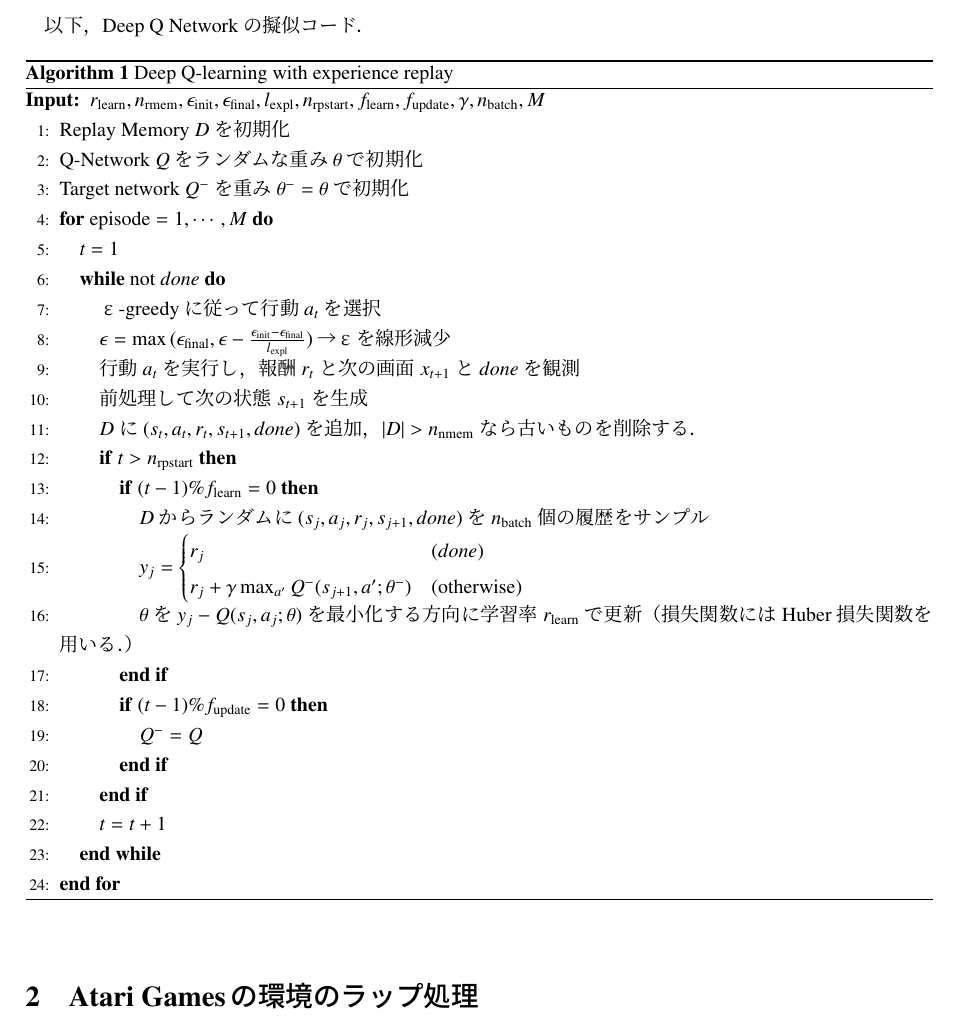
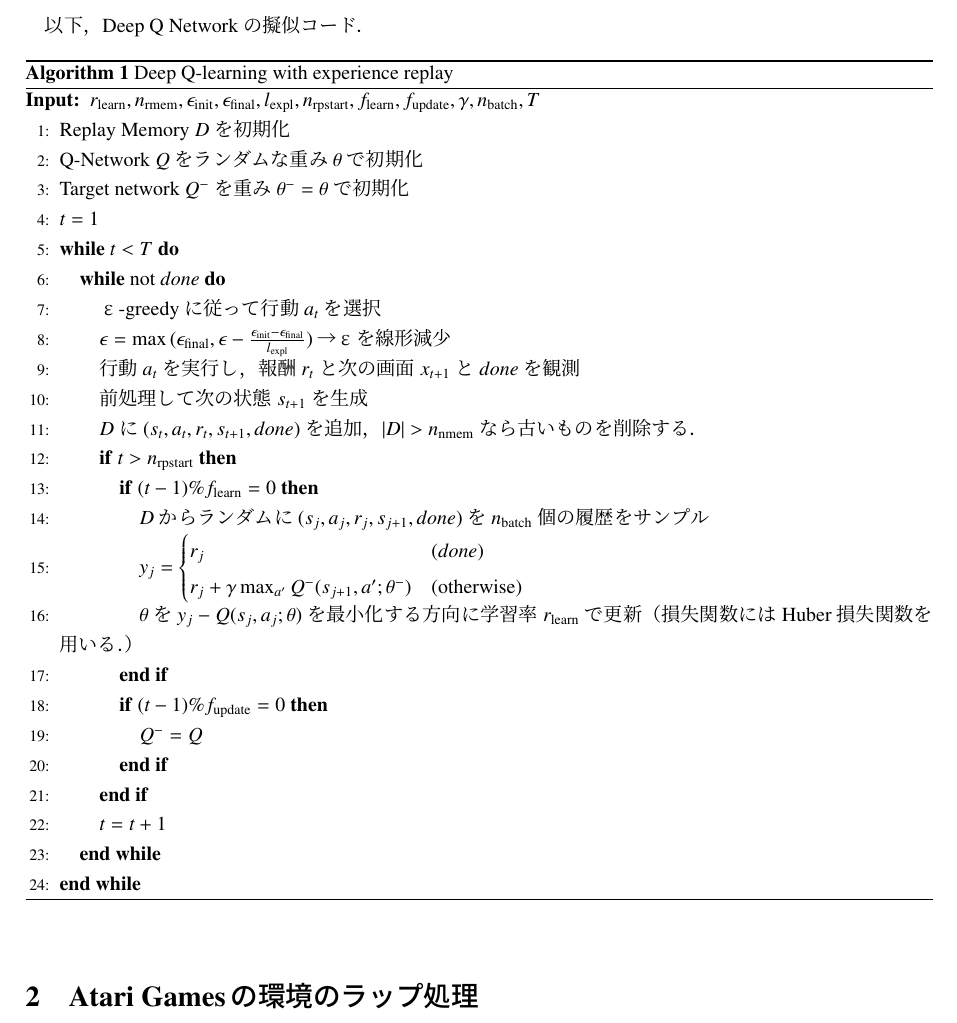
Before and after one commit to bakanaouji/deep-q-network, a LaTeX document (Tex/main.tex): part of page 1 of 3, cut so that both start at the same text. Compiled offline with pLaTeX and dvipdfmx.

Commit message:
擬似コード編集

```diff
--- a/Tex/main.tex
+++ b/Tex/main.tex
@@ -34,12 +34,12 @@
 \caption{Deep Q-learning with experience replay}
 \label{alg:dqn}
 \begin{algorithmic}[1]
-\REQUIRE $r_{\mathrm{learn}},n_{\mathrm{rmem}},\epsilon_{\mathrm{init}},\epsilon_{\mathrm{final}},l_{\mathrm{expl}},n_{\mathrm{rpstart}},f_{\mathrm{learn}},f_{\mathrm{update}},\gamma,n_{\mathrm{batch}}, M$
+\REQUIRE $r_{\mathrm{learn}},n_{\mathrm{rmem}},\epsilon_{\mathrm{init}},\epsilon_{\mathrm{final}},l_{\mathrm{expl}},n_{\mathrm{rpstart}},f_{\mathrm{learn}},f_{\mathrm{update}},\gamma,n_{\mathrm{batch}}, T$
 \STATE Replay Memory$~D$を初期化
 \STATE Q-Network$~Q$をランダムな重み$\theta$で初期化
 \STATE Target network$~Q^-$を重み$\theta^-=\theta$で初期化
-\FOR{$\mathrm{episode}=1,\cdots,M$}
 \STATE $t=1$
+\WHILE{$t<T$}
 \WHILE{not $done$}
 \STATE ε-greedyに従って行動$a_t$を選択
 \STATE $\epsilon=\max{(\epsilon_{\mathrm{final}},\epsilon-\frac{\epsilon_{\mathrm{init}}-\epsilon_{\mathrm{final}}}{l_{\mathrm{expl}}})}$→εを線形減少
@@ -62,7 +62,7 @@ r_j+\gamma\max_{a^{\prime}}Q^-(s_{j+1},a^{\prime};\theta^-) & (\mbox{otherwise})
 \ENDIF
 \STATE $t=t+1$
 \ENDWHILE
-\ENDFOR
+\ENDWHILE
 \end{algorithmic}
 \end{algorithm}
 
```
Also changed, not shown: Tex/main.pdf.
